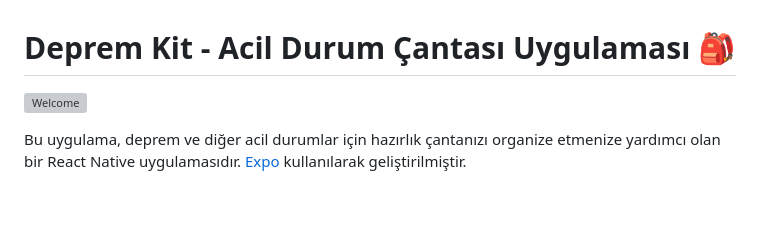
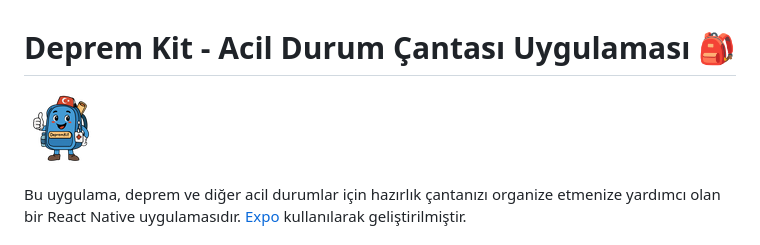
Before and after one commit to xash3000/depremtkit, a Markdown page: README.md, the part around the change. Drawn GitHub-style; pictures changed too: assets/images/readme.png (added); blank space fills up the shorter version; grey boxes are pictures that could not be loaded.

Commit message:
Update README.md: Replace welcome image with new asset

```diff
--- a/README.md
+++ b/README.md
@@ -1,6 +1,6 @@
 # Deprem Kit - Acil Durum Çantası Uygulaması 🎒
 
-![Welcome](assets/images/welcome.png)
+![Welcome](assets/images/readme.png)
 
 Bu uygulama, deprem ve diğer acil durumlar için hazırlık çantanızı organize etmenize yardımcı olan bir React Native uygulamasıdır. [Expo](https://expo.dev) kullanılarak geliştirilmiştir.
 
```
